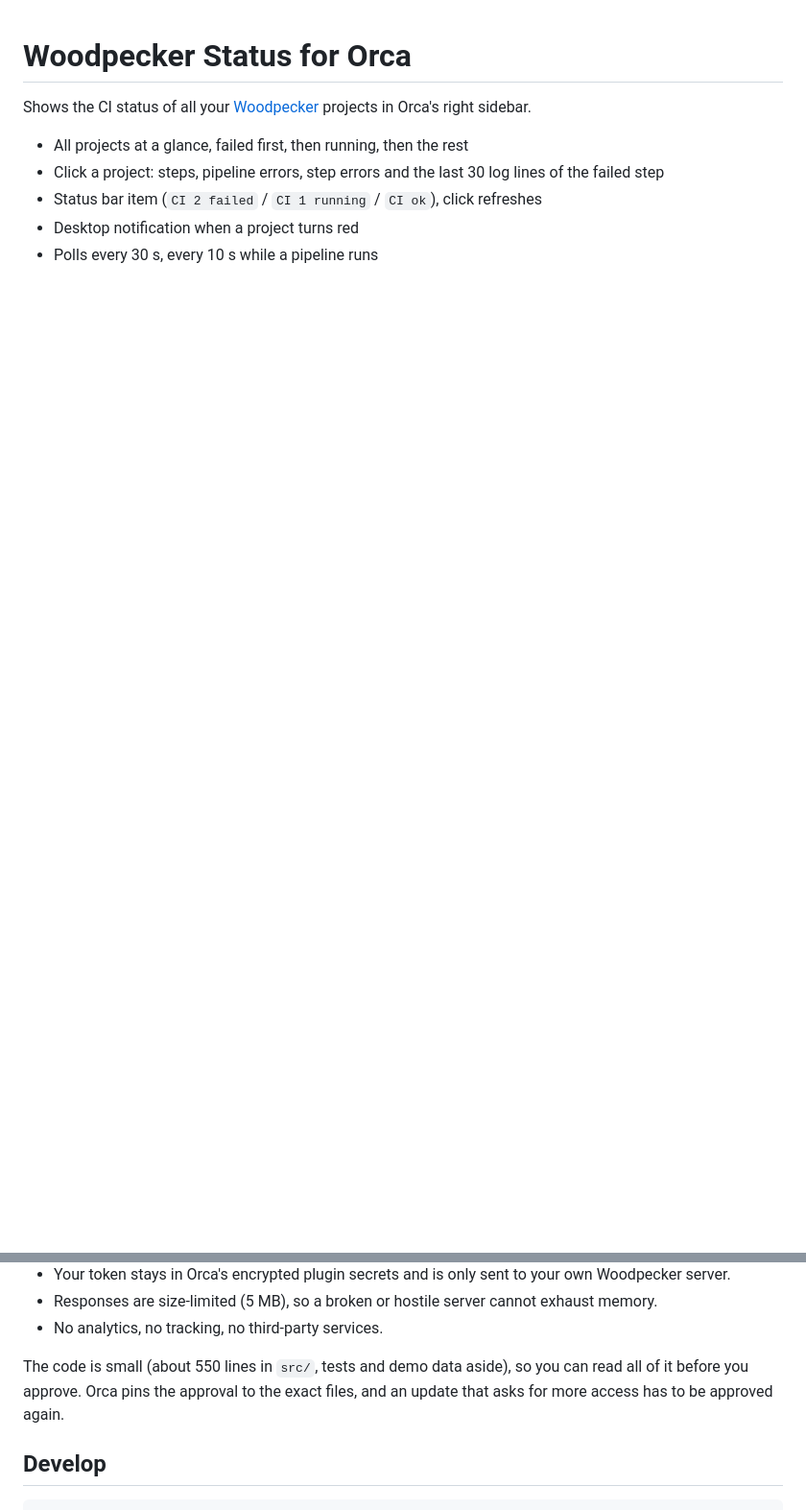
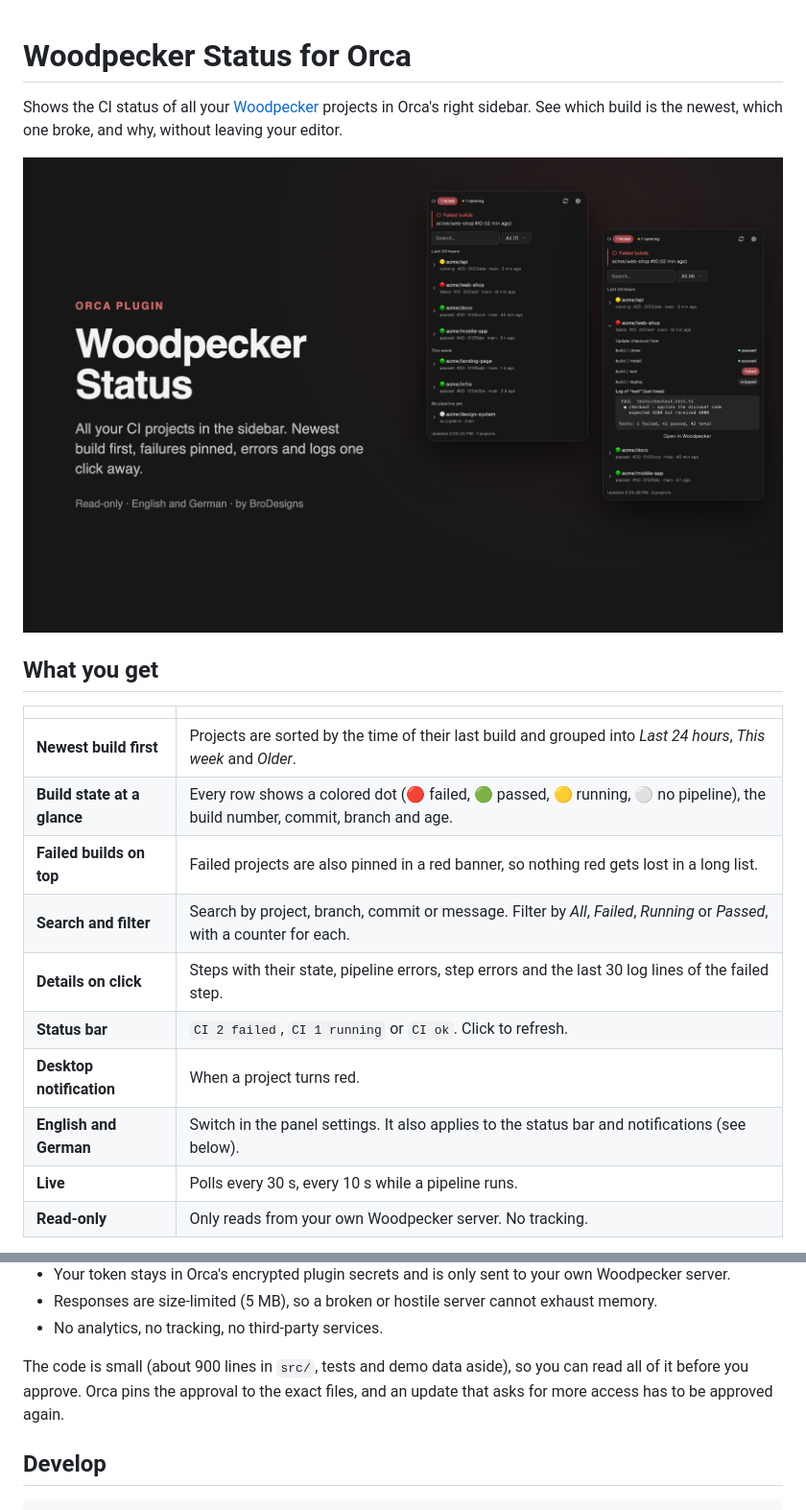
Before and after one commit to brodesigns/orca-woodpecker-status, a Markdown page: README.md, 2 parts joined by grey strips. Shown at 96% size. Drawn GitHub-style; pictures changed too: assets/cover.png; blank space fills up the shorter version.

Commit message:
Add search, status filter, newest-first list, English and German, new screenshots, release 1.1.0

```diff
--- a/README.md
+++ b/README.md
@@ -1,9 +1,21 @@
 # Woodpecker Status for Orca
 
-Shows the CI status of all your [Woodpecker](https://woodpecker-ci.org) projects in Orca's right sidebar.
+Shows the CI status of all your [Woodpecker](https://woodpecker-ci.org) projects in Orca's right sidebar. See which build is the newest, which one broke, and why, without leaving your editor.
 
-- All projects at a glance, failed first, then running, then the rest
-- Click a project: steps, pipeline errors, step errors and the last 30 log lines of the failed step
-- Status bar item (`CI 2 failed` / `CI 1 running` / `CI ok`), click refreshes
-- Desktop notification when a project turns red
-- Polls every 30 s, every 10 s while a pipeline runs
+![Woodpecker Status for Orca](assets/cover.png)
+
+## What you get
+
+| | |
+|---|---|
+| **Newest build first** | Projects are sorted by the time of their last build and grouped into *Last 24 hours*, *This week* and *Older*. |
+| **Build state at a glance** | Every row shows a colored dot (🔴 failed, 🟢 passed, 🟡 running, ⚪ no pipeline), the build number, commit, branch and age. |
+| **Failed builds on top** | Failed projects are also pinned in a red banner, so nothing red gets lost in a long list. |
+| **Search and filter** | Search by project, branch, commit or message. Filter by *All*, *Failed*, *Running* or *Passed*, with a counter for each. |
+| **Details on click** | Steps with their state, pipeline errors, step errors and the last 30 log lines of the failed step. |
+| **Status bar** | `CI 2 failed`, `CI 1 running` or `CI ok`. Click to refresh. |
+| **Desktop notification** | When a project turns red. |
+| **English and German** | Switch in the panel settings. It also applies to the status bar and notifications (see below). |
+| **Live** | Polls every 30 s, every 10 s while a pipeline runs. |
+| **Read-only** | Only reads from your own Woodpecker server. No tracking. |
+
@@ -70,7 +102,7 @@ What this plugin does with that access:
 - Responses are size-limited (5 MB), so a broken or hostile server cannot exhaust memory.
 - No analytics, no tracking, no third-party services.
 
-The code is small (about 550 lines in `src/`, tests and demo data aside), so you can read all of it before you approve. Orca pins the approval to the exact files, and an update that asks for more access has to be approved again.
+The code is small (about 900 lines in `src/`, tests and demo data aside), so you can read all of it before you approve. Orca pins the approval to the exact files, and an update that asks for more access has to be approved again.
 
 ## Develop
 
```
Also changed, not shown: other parts of README.md (+21 -1 lines), assets/screenshot-access.png, assets/screenshot-details.png, assets/screenshot-german.png (added), assets/screenshot-overview.png, assets/screenshot-setup.png, 7 other files.
